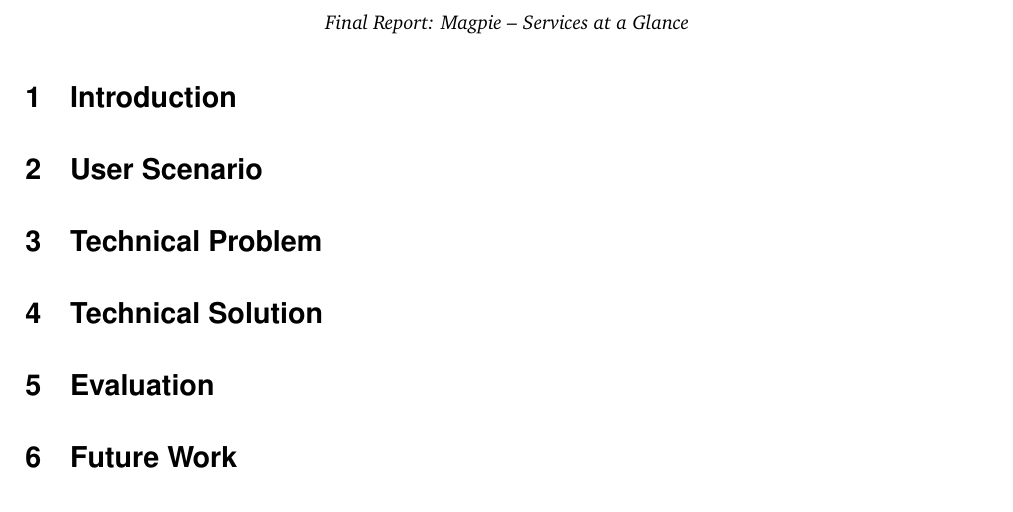
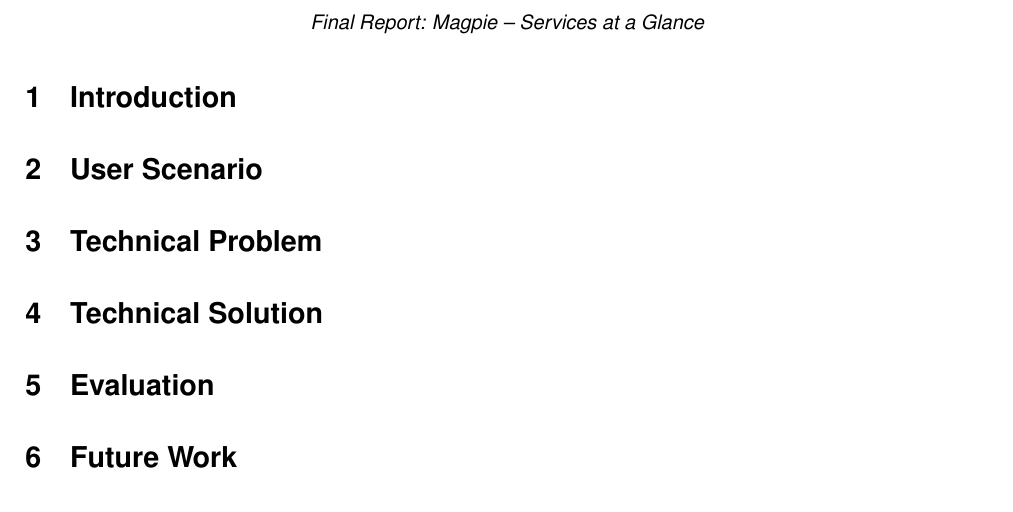
Before and after one commit to 2024-CMPU9010-GROUP-3/PROJECT, a LaTeX document (Documentation/final-report/main.tex, which reads Documentation/final-report/structure.tex): part of page 5 of 5, cut so that both start at the same text. Compiled offline with pdfLaTeX.

Commit message:
Changes font for footer and header

```diff
--- a/Documentation/final-report/structure.tex
+++ b/Documentation/final-report/structure.tex
@@ -89,13 +89,13 @@
 
 % Headers
 \lhead{} % Left header
-\chead{\textit{\thetitle}} % Center header - currently printing the article title
+\chead{\fontfamily{phv}\selectfont\textit{\thetitle}} % Center header - currently printing the article title
 \rhead{} % Right header
 
 % Footers
 \lfoot{} % Left footer
 \cfoot{} % Center footer
-\rfoot{\footnotesize Page \thepage\ of \pageref{LastPage}} % Right footer, "Page 1 of 2"
+\rfoot{\fontfamily{phv}\selectfont\footnotesize Page \thepage\ of \pageref{LastPage}} % Right footer, "Page 1 of 2"
 
 \fancypagestyle{firstpage}{ % Page style for the first page with the title
 	\fancyhf{}
```
